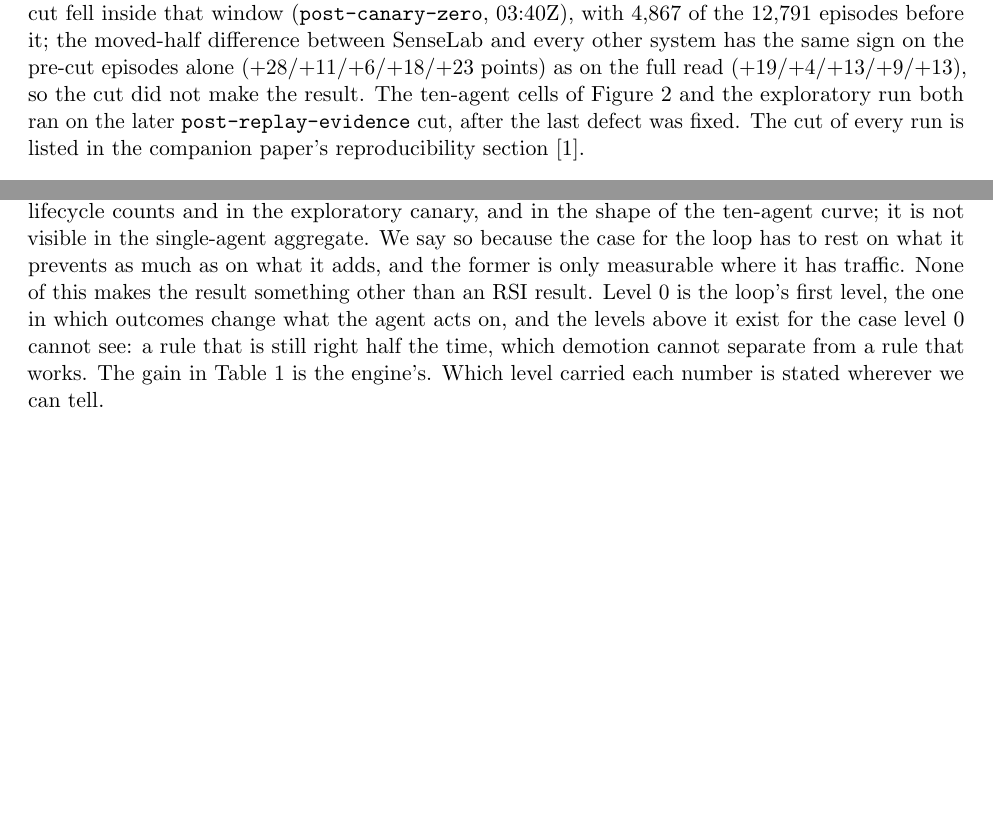
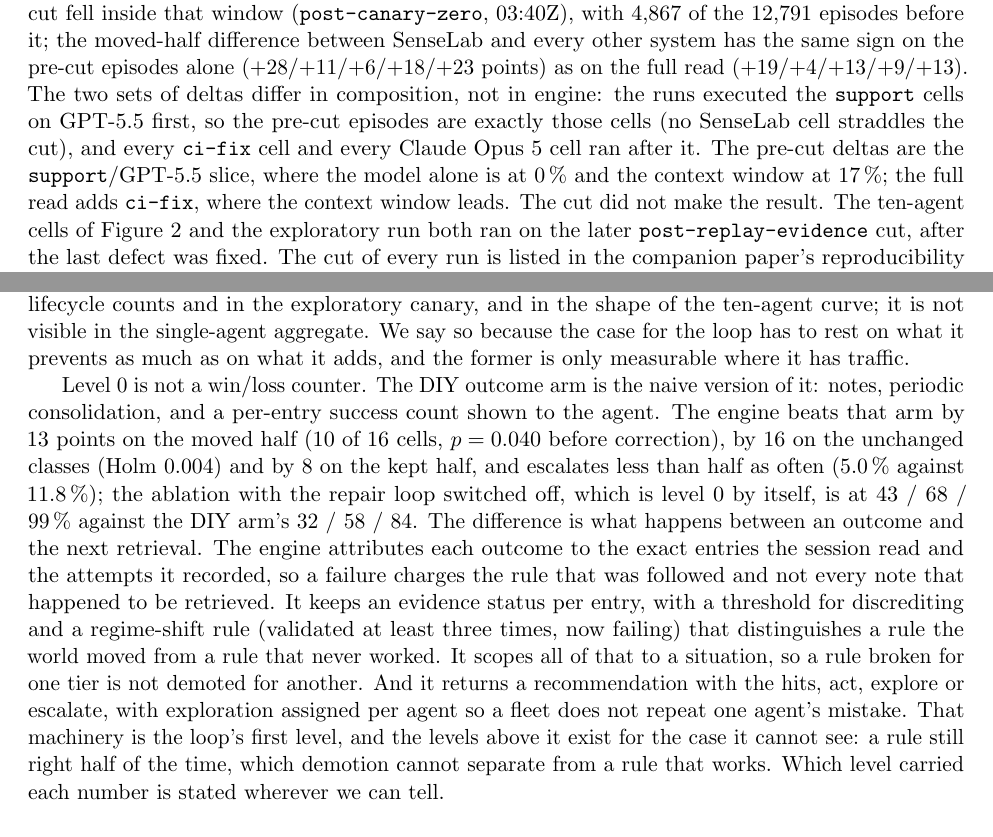
Before and after one commit to raia-live/amfs, a LaTeX paper (benchmarks/continual_learning/paper/rsi_position.tex): two parts of pages 5 and 9 of 14, joined at a grey line, cut so that both start at the same text, the shorter picture padded with empty space. Compiled offline with pdfLaTeX.

Commit message:
paper(position): second review round: DIY case replaces the RSI assertion in 4.3, pre-cut deltas explained by cell composition, exploratory and relaxed-gate tags in the abstract, abstract cut to the core results

```diff
--- a/benchmarks/continual_learning/paper/rsi_position.tex
+++ b/benchmarks/continual_learning/paper/rsi_position.tex
@@ -246,8 +233,13 @@ Table~\ref{tab:headline} is the fleet-1 confirmatory read: sixteen cells per sys
 01:42--08:19Z on 2026-09-30. One engine cut fell inside that window (\code{post-canary-zero},
 03:40Z), with 4,867 of the 12,791 episodes before it; the moved-half difference between
 SenseLab and every other system has the same sign on the pre-cut episodes alone
-($+28/{+}11/{+}6/{+}18/{+}23$ points) as on the full read ($+19/{+}4/{+}13/{+}9/{+}13$), so the
-cut did not make the result. The ten-agent cells of Figure~\ref{fig:curve} and the
+($+28/{+}11/{+}6/{+}18/{+}23$ points) as on the full read ($+19/{+}4/{+}13/{+}9/{+}13$). The two
+sets of deltas differ in composition, not in engine: the runs executed the \code{support} cells
+on GPT-5.5 first, so the pre-cut episodes are exactly those cells (no SenseLab cell straddles
+the cut), and every \code{ci-fix} cell and every Claude Opus~5 cell ran after it. The pre-cut
+deltas are the \code{support}/GPT-5.5 slice, where the model alone is at 0\,\% and the context
+window at 17\,\%; the full read adds \code{ci-fix}, where the context window leads. The cut did
+not make the result. The ten-agent cells of Figure~\ref{fig:curve} and the
 exploratory run both ran on the later \code{post-replay-evidence} cut, after the last defect
 was fixed. The cut of every run is listed in the companion paper's reproducibility
 section~\cite{rsi-paper}.
@@ -456,12 +448,25 @@ the outcome record, does most of the measurable work at this horizon. The repair
 contribution is visible in its lifecycle counts and in the exploratory canary, and in the shape
 of the ten-agent curve; it is not visible in the single-agent aggregate. We say so because the
 case for the loop has to rest on what it prevents as much as on what it adds, and the former is
-only measurable where it has traffic. None of this makes the result something other than an
-RSI result. Level~0 is the loop's first level, the one in which outcomes change what the agent
-acts on, and the levels above it exist for the case level~0 cannot see: a rule that is still
-right half the time, which demotion cannot separate from a rule that works. The gain in
-Table~\ref{tab:headline} is the engine's. Which level carried each number is stated wherever
-we can tell.
+only measurable where it has traffic.
+
+Level~0 is not a win/loss counter. The DIY outcome arm is the naive version of it: notes,
+periodic consolidation, and a per-entry success count shown to the agent. The engine beats
+that arm by 13 points on the moved half (10 of 16 cells, $p = 0.040$ before correction), by 16
+on the unchanged classes (Holm $0.004$) and by 8 on the kept half, and escalates less than half
+as often (5.0\,\% against 11.8\,\%); the ablation with the repair loop switched off, which is
+level~0 by itself, is at 43 / 68 / 99\,\% against the DIY arm's 32 / 58 / 84. The difference is
+what happens between an outcome and the next retrieval. The engine attributes each outcome to the exact entries the
+session read and the attempts it recorded, so a failure charges the rule that was followed and
+not every note that happened to be retrieved. It keeps an evidence status per entry, with a
+threshold for discrediting and a regime-shift rule (validated at least three times, now
+failing) that distinguishes a rule the world moved from a rule that never worked. It scopes all
+of that to a situation, so a rule broken for one tier is not demoted for another. And it returns
+a recommendation with the hits, act, explore or escalate, with exploration assigned per agent
+so a fleet does not repeat one agent's mistake. That machinery is the loop's first level, and
+the levels above it exist for the case it cannot see: a rule still right half of the time, which
+demotion cannot separate from a rule that works. Which level carried each number is stated
+wherever we can tell.
 
 \subsection{When the team grows}
 \label{sec:team}
```
Also changed, not shown: benchmarks/continual_learning/paper/rsi_position.pdf, benchmarks/continual_learning/paper/rsi_position.tex (53 more changed lines).
